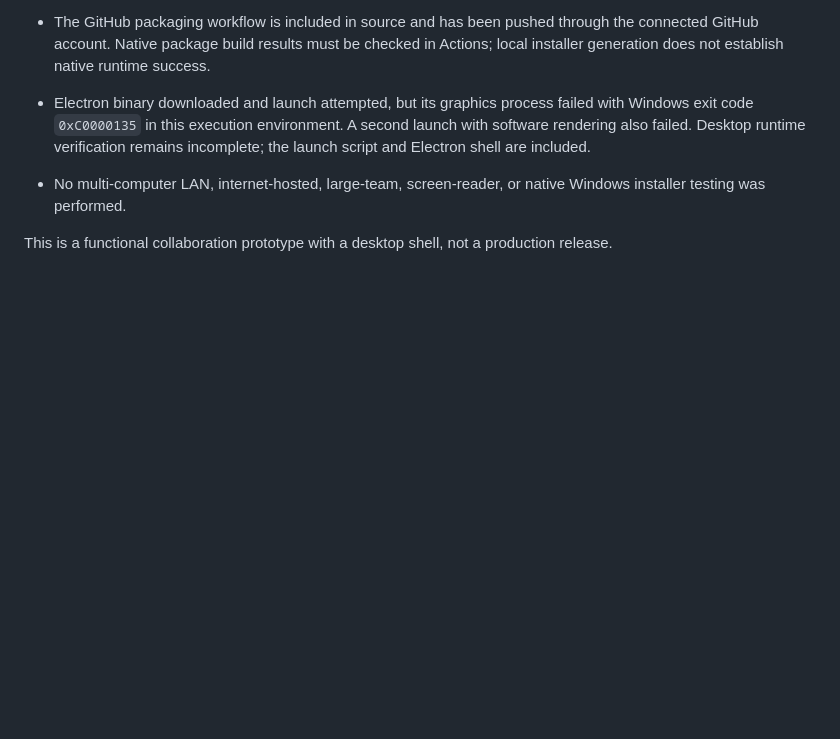
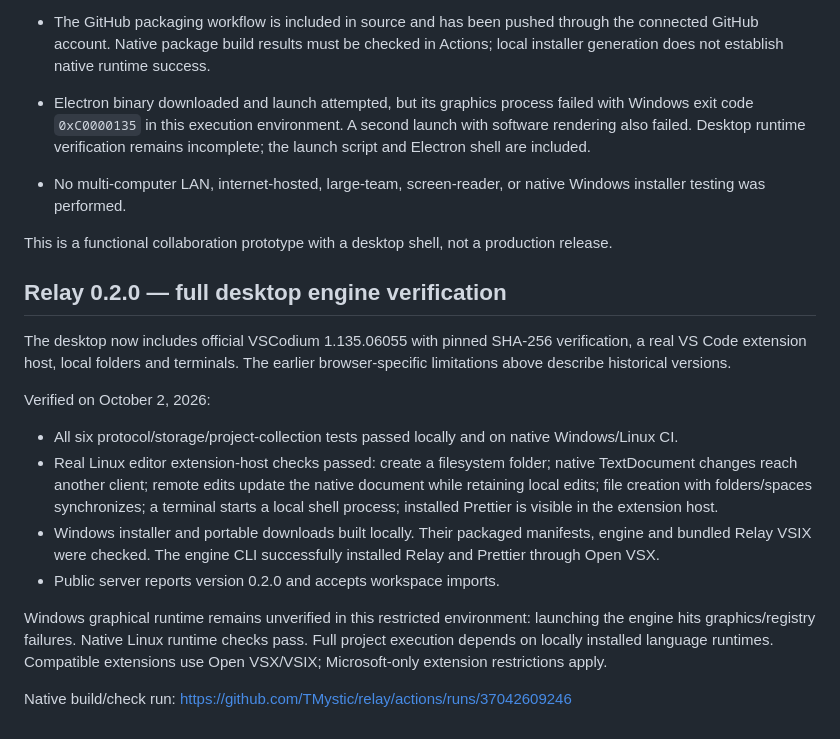
Before and after one commit to TMystic/relay, a Markdown page: VERIFICATION.md, the part around the change. Drawn GitHub-style; blank space fills up the shorter version.

Commit message:
Document full engine runtime checks and Windows verification limits [skip ci]

```diff
--- a/VERIFICATION.md
+++ b/VERIFICATION.md
@@ -24,3 +24,17 @@
 - No multi-computer LAN, internet-hosted, large-team, screen-reader, or native Windows installer testing was performed.
 
 This is a functional collaboration prototype with a desktop shell, not a production release.
+
+## Relay 0.2.0 — full desktop engine verification
+
+The desktop now includes official VSCodium 1.135.06055 with pinned SHA-256 verification, a real VS Code extension host, local folders and terminals. The earlier browser-specific limitations above describe historical versions.
+
+Verified on October 2, 2026:
+- All six protocol/storage/project-collection tests passed locally and on native Windows/Linux CI.
+- Real Linux editor extension-host checks passed: create a filesystem folder; native TextDocument changes reach another client; remote edits update the native document while retaining local edits; file creation with folders/spaces synchronizes; a terminal starts a local shell process; installed Prettier is visible in the extension host.
+- Windows installer and portable downloads built locally. Their packaged manifests, engine and bundled Relay VSIX were checked. The engine CLI successfully installed Relay and Prettier through Open VSX.
+- Public server reports version 0.2.0 and accepts workspace imports.
+
+Windows graphical runtime remains unverified in this restricted environment: launching the engine hits graphics/registry failures. Native Linux runtime checks pass. Full project execution depends on locally installed language runtimes. Compatible extensions use Open VSX/VSIX; Microsoft-only extension restrictions apply.
+
+Native build/check run: https://github.com/TMystic/relay/actions/runs/37042609246
```
